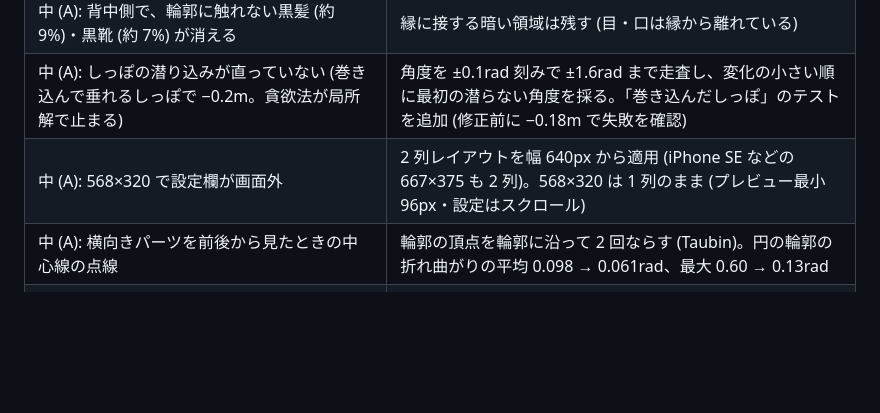
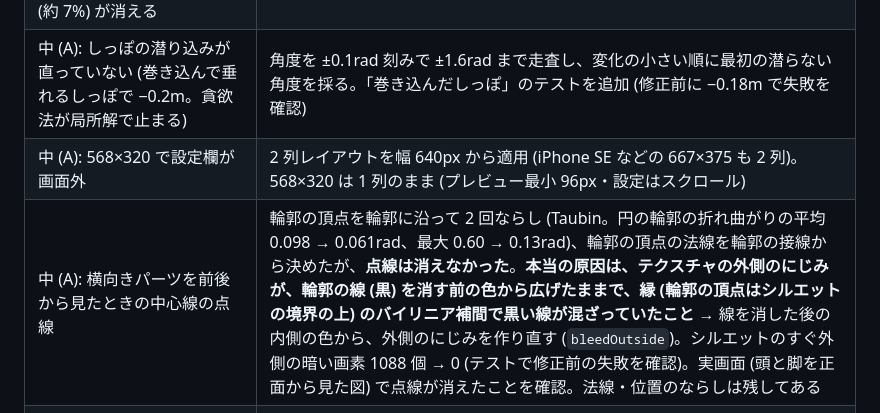
Before and after one commit to cadmium2525/rakugaction, a Markdown page: docs/PROGRESS.md, the part around the change. GitHub-like rendering; blank space fills up the shorter version.

Commit message:
docs: record the real cause of the edge-on seam dots
Co-Authored-By: Claude Sonnet 5.5 <noreply@anthropic.com>

```diff
--- a/docs/PROGRESS.md
+++ b/docs/PROGRESS.md
@@ -857,7 +857,7 @@ SPEED ≈ 191s / JUMP ≈ 221s / STANDARD ≈ 244s / POWER ≈ 255s / HEAVY ≈
 | 中 (A): 背中側で、輪郭に触れない黒髪 (約 9%)・黒靴 (約 7%) が消える | 縁に接する暗い領域は残す (目・口は縁から離れている) |
 | 中 (A): しっぽの潜り込みが直っていない (巻き込んで垂れるしっぽで −0.2m。貪欲法が局所解で止まる) | 角度を ±0.1rad 刻みで ±1.6rad まで走査し、変化の小さい順に最初の潜らない角度を採る。「巻き込んだしっぽ」のテストを追加 (修正前に −0.18m で失敗を確認) |
 | 中 (A): 568×320 で設定欄が画面外 | 2 列レイアウトを幅 640px から適用 (iPhone SE などの 667×375 も 2 列)。568×320 は 1 列のまま (プレビュー最小 96px・設定はスクロール) |
-| 中 (A): 横向きパーツを前後から見たときの中心線の点線 | 輪郭の頂点を輪郭に沿って 2 回ならす (Taubin)。円の輪郭の折れ曲がりの平均 0.098 → 0.061rad、最大 0.60 → 0.13rad |
+| 中 (A): 横向きパーツを前後から見たときの中心線の点線 | 輪郭の頂点を輪郭に沿って 2 回ならし (Taubin。円の輪郭の折れ曲がりの平均 0.098 → 0.061rad、最大 0.60 → 0.13rad)、輪郭の頂点の法線を輪郭の接線から決めたが、**点線は消えなかった**。**本当の原因は、テクスチャの外側のにじみが、輪郭の線 (黒) を消す前の色から広げたままで、縁 (輪郭の頂点はシルエットの境界の上) のバイリニア補間で黒い線が混ざっていたこと** → 線を消した後の内側の色から、外側のにじみを作り直す (`bleedOutside`)。シルエットのすぐ外側の暗い画素 1088 個 → 0 (テストで修正前の失敗を確認)。実画面 (頭と脚を正面から見た図) で点線が消えたことを確認。法線・位置のならしは残してある |
 | 中 (A): 複製は末尾追加のみ。阿修羅の空きスロットは空のまま | 空のパーツに、同じ種類の描いてあるパーツの絵を写すボタン (`copyOps`)。写した絵は元と別物で Undo できる |
 | 低 (A): 攻撃時の前傾が 0.4 → 0.1rad に減り四足の突進が弱い | 横向きの胴体でも攻撃中は前傾を 0.55 倍に |
 | **低 (A): `showBirth` の例外ガードが無い (記録には「整理した」とあった)** | **記録と実装のずれ**。最初の試作を `git checkout` で巻き戻した時に消えていた。入れ直した |
```
